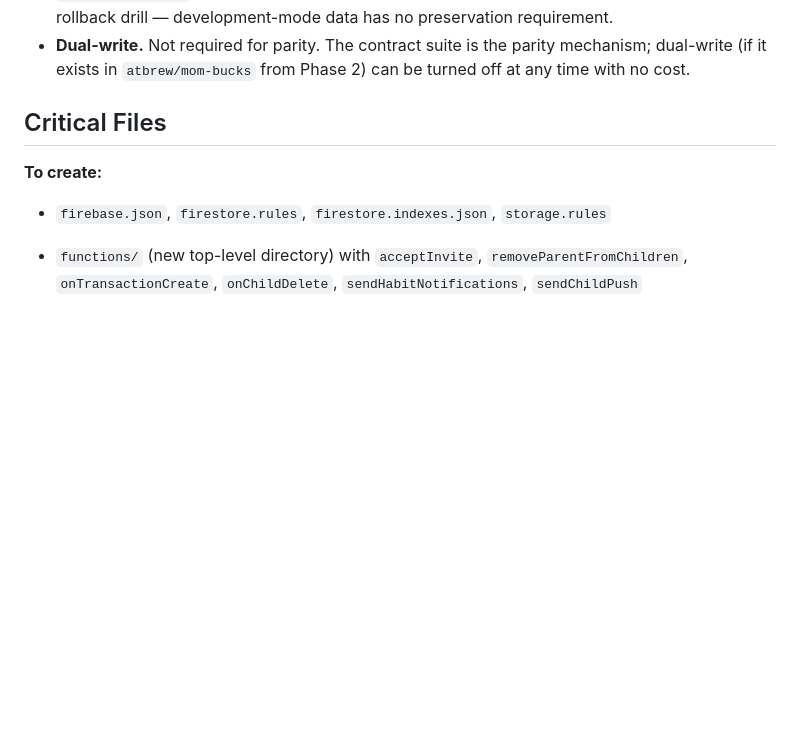
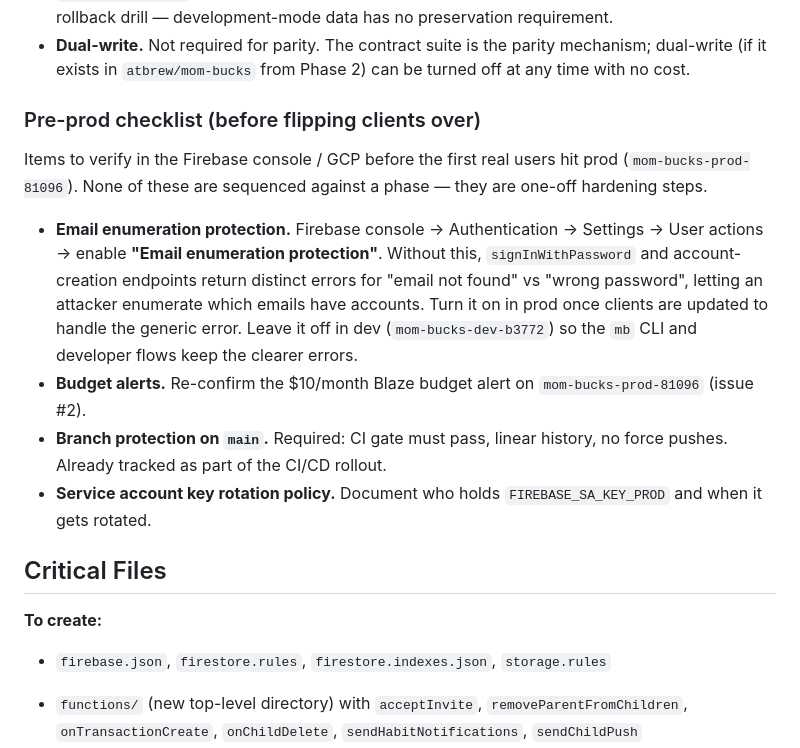
Before and after one commit to atbrew/mom-bucks-backend, a Markdown page: docs/firebase-migration-plan.md, the part around the change. Drawn GitHub-style; blank space fills up the shorter version.

```diff
--- a/docs/firebase-migration-plan.md
+++ b/docs/firebase-migration-plan.md
@@ -414,6 +414,15 @@ Note: this phase touches `atbrew/mom-bucks` only. `mom-bucks-backend` is not yet
 - **Flask + Postgres decommission.** Deleting the old stack is a simple one-PR motion in `atbrew/mom-bucks` when the clients are moved over. No Postgres archive, no 48-hour bake, no rollback drill — development-mode data has no preservation requirement.
 - **Dual-write.** Not required for parity. The contract suite is the parity mechanism; dual-write (if it exists in `atbrew/mom-bucks` from Phase 2) can be turned off at any time with no cost.
 
+### Pre-prod checklist (before flipping clients over)
+
+Items to verify in the Firebase console / GCP before the first real users hit prod (`mom-bucks-prod-81096`). None of these are sequenced against a phase — they are one-off hardening steps.
+
+- **Email enumeration protection.** Firebase console → Authentication → Settings → User actions → enable **"Email enumeration protection"**. Without this, `signInWithPassword` and account-creation endpoints return distinct errors for "email not found" vs "wrong password", letting an attacker enumerate which emails have accounts. Turn it on in prod once clients are updated to handle the generic error. Leave it off in dev (`mom-bucks-dev-b3772`) so the `mb` CLI and developer flows keep the clearer errors.
+- **Budget alerts.** Re-confirm the $10/month Blaze budget alert on `mom-bucks-prod-81096` (issue #2).
+- **Branch protection on `main`.** Required: CI gate must pass, linear history, no force pushes. Already tracked as part of the CI/CD rollout.
+- **Service account key rotation policy.** Document who holds `FIREBASE_SA_KEY_PROD` and when it gets rotated.
+
 
 
 ## Critical Files
```
Also changed, not shown: CLAUDE.md (+65 -0 lines).
